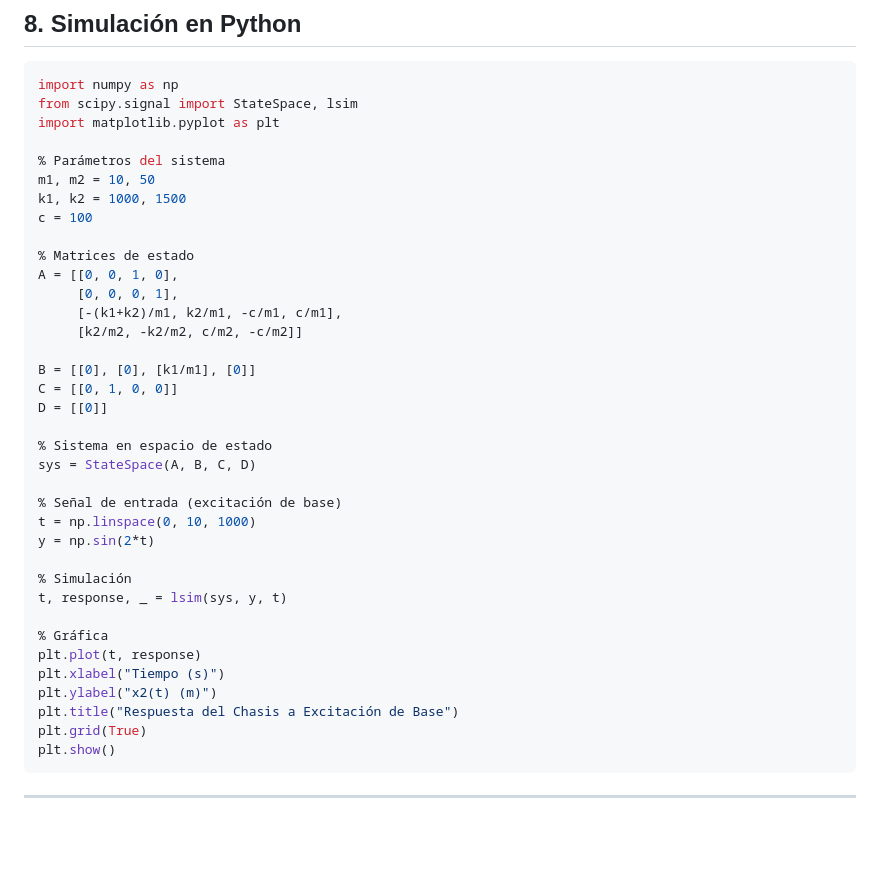
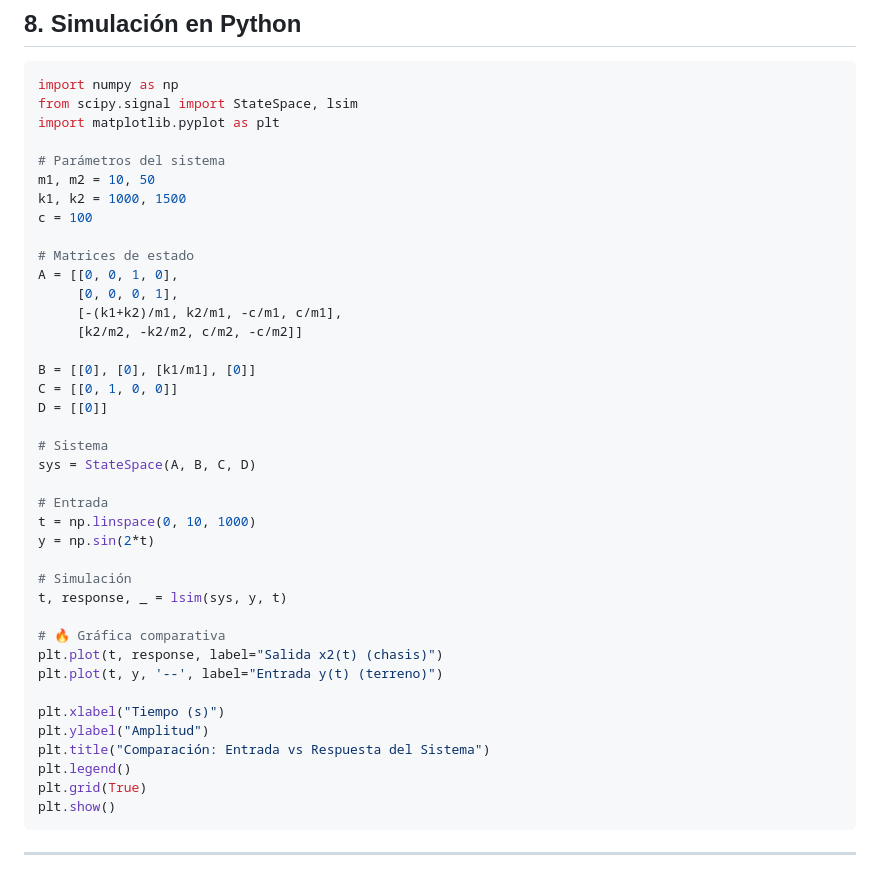
Before and after one commit to shiwirockztar/Sistemas-de-Control-Continuo, a Markdown page: Taller 1/README.md, the part around the change. GitHub-like rendering; blank space fills up the shorter version.

Commit message:
fix readme 2

````diff
--- a/Taller 1/README.md
+++ b/Taller 1/README.md
@@ -151,12 +151,12 @@ import numpy as np
 from scipy.signal import StateSpace, lsim
 import matplotlib.pyplot as plt
 
-% Parámetros del sistema
+# Parámetros del sistema
 m1, m2 = 10, 50
 k1, k2 = 1000, 1500
 c = 100
 
-% Matrices de estado
+# Matrices de estado
 A = [[0, 0, 1, 0],
      [0, 0, 0, 1],
      [-(k1+k2)/m1, k2/m1, -c/m1, c/m1],
@@ -166,21 +166,24 @@ B = [[0], [0], [k1/m1], [0]]
 C = [[0, 1, 0, 0]]
 D = [[0]]
 
-% Sistema en espacio de estado
+# Sistema
 sys = StateSpace(A, B, C, D)
 
-% Señal de entrada (excitación de base)
+# Entrada
 t = np.linspace(0, 10, 1000)
 y = np.sin(2*t)
 
-% Simulación
+# Simulación
 t, response, _ = lsim(sys, y, t)
 
-% Gráfica
-plt.plot(t, response)
+# 🔥 Gráfica comparativa
+plt.plot(t, response, label="Salida x2(t) (chasis)")
+plt.plot(t, y, '--', label="Entrada y(t) (terreno)")
+
 plt.xlabel("Tiempo (s)")
-plt.ylabel("x2(t) (m)")
-plt.title("Respuesta del Chasis a Excitación de Base")
+plt.ylabel("Amplitud")
+plt.title("Comparación: Entrada vs Respuesta del Sistema")
+plt.legend()
 plt.grid(True)
 plt.show()
 ```
````
